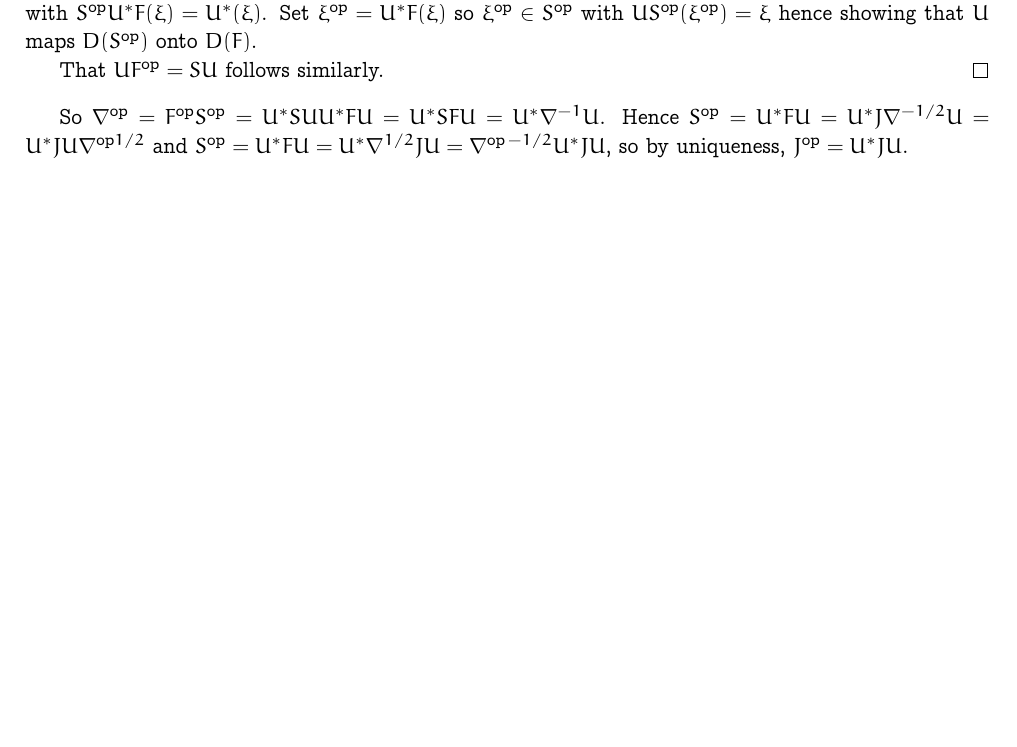
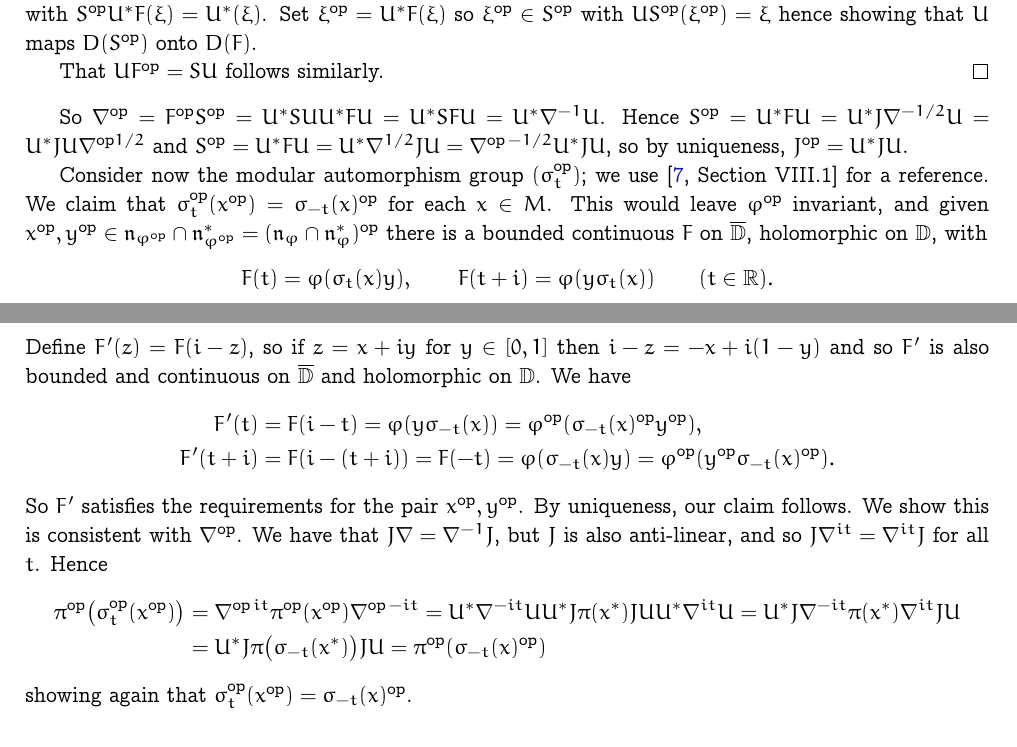
Before and after one commit to MatthewDaws/Mathematics, a LaTeX document (Weights/weights.tex): part of page 5 of 6 before the commit and two parts of pages 5 and 6 of 7 after it, the two joined at a grey line, cut so that both start at the same text, the shorter picture padded with empty space. Compiled offline with pdfLaTeX.

Commit message:
Modular automorphism group

```diff
--- a/Weights/weights.tex
+++ b/Weights/weights.tex
@@ -284,6 +284,25 @@ That $UF^\op = SU$ follows similarly.
 
 So $\nabla^\op = F^\op S^\op = U^*S U U^*FU = U^* SF U = U^* \nabla^{-1} U$.  Hence $S^\op = U^* F U = U^* J \nabla^{-1/2} U = U^* J U \nabla^{\op 1/2}$ and $S^\op = U^*FU = U^* \nabla^{1/2} J U = \nabla^{\op\, -1/2} U^*JU$, so by uniqueness, $J^\op = U^*JU$.
 
+Consider now the modular automorphism group $(\sigma_t^\op)$; we use \cite[Section~VIII.1]{TakesakiII} for a reference.  We claim that $\sigma_t^\op(x^\op) = \sigma_{-t}(x)^\op$ for each $x\in M$.    This would leave $\varphi^\op$ invariant, and given $x^\op,y^\op\in\mf n_{\varphi^\op} \cap \mf n_{\varphi^\op}^* = (\mf n_\varphi \cap \mf n_\varphi^*)^\op$ there is a bounded continuous $F$ on $\overline{\mathbb D}$, holomorphic on $\mathbb D$, with
+\[ F(t) = \varphi(\sigma_t(x)y), \qquad F(t+i) = \varphi(y\sigma_t(x)) \qquad (t\in\mathbb R). \]
+Define $F'(z) = F(i-z)$, so if $z = x+iy$ for $y\in [0,1]$ then $i-z = -x + i(1-y)$ and so $F'$ is also bounded and continuous on $\overline{\mathbb D}$ and holomorphic on $\mathbb D$.  We have
+\begin{align*}
+F'(t) &= F(i-t) = \varphi(y\sigma_{-t}(x)) = \varphi^\op(\sigma_{-t}(x)^\op y^\op),  \\
+F'(t+i) &= F(i-(t+i)) = F(-t) = \varphi(\sigma_{-t}(x) y) = \varphi^\op(y^\op \sigma_{-t}(x)^\op).
+\end{align*}
+So $F'$ satisfies the requirements for the pair $x^\op, y^\op$.  By uniqueness, our claim follows.  We show this is consistent with $\nabla^\op$.  We have that $J\nabla = \nabla^{-1}J$, but $J$ is also anti-linear, and so $J\nabla^{it} = \nabla^{it}J$ for all $t$.  Hence
+\begin{align*}
+\pi^\op\big( \sigma^\op_t(x^\op) \big)
+&= \nabla^{\op\, it} \pi^\op(x^\op) \nabla^{\op\, -it}
+= U^* \nabla^{-it} U U^* J\pi(x^*)J U U^* \nabla^{it} U
+= U^* J \nabla^{-it} \pi(x^*) \nabla^{it} J U \\
+&= U^* J \pi\big(\sigma_{-t}(x^*)\big) J U
+= \pi^\op(\sigma_{-t}(x)^\op)
+\end{align*}
+showing again that $\sigma_t^\op(x^\op) = \sigma_{-t}(x)^\op$.
+
+
 
 \subsection{Commutant acting on standard form}
 
```
Also changed, not shown: Weights/weights.tex (8 more changed lines).
